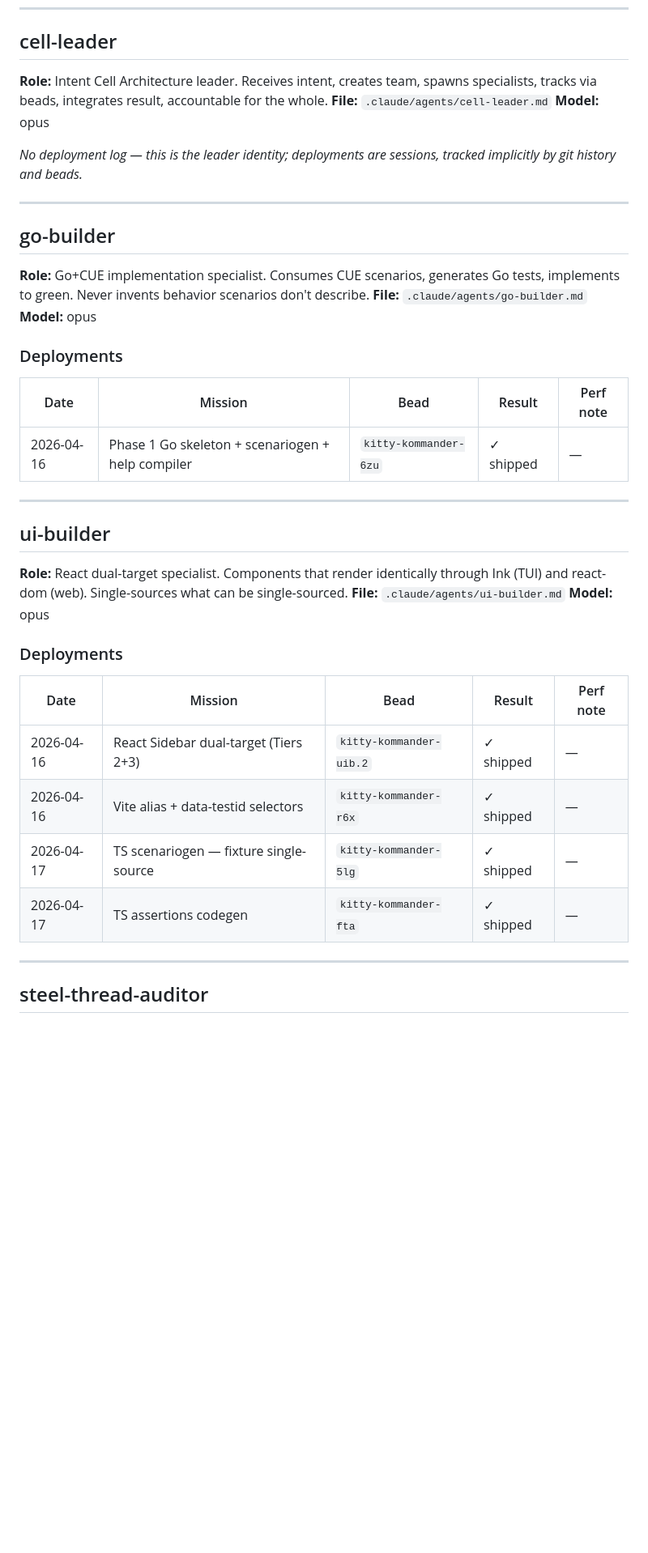
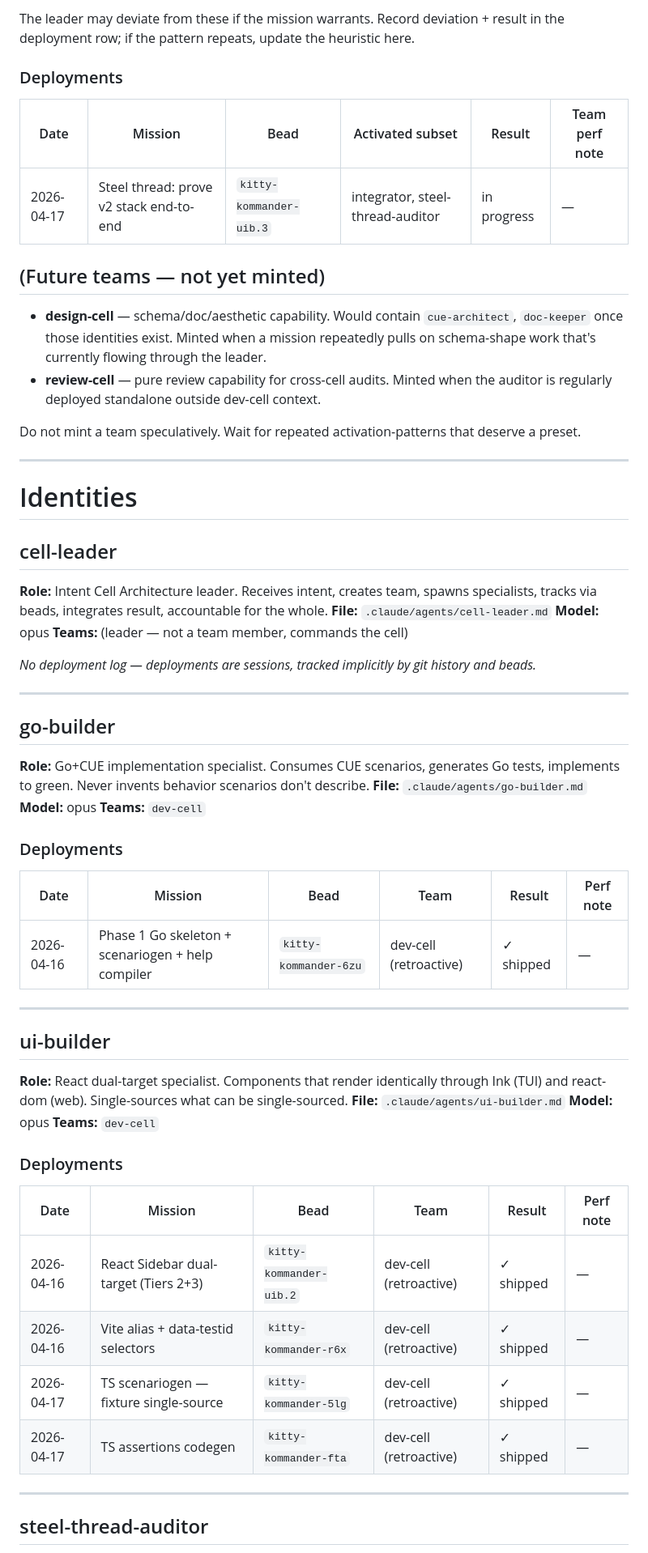
Before and after one commit to galeavenworth-personal/kitty-kommander, a Markdown page: .claude/agents/ROSTER.md, the part around one of its changes. Shown at 81% size. GitHub-like rendering; blank space fills up the shorter version.

```diff
--- a/.claude/agents/ROSTER.md
+++ b/.claude/agents/ROSTER.md
@@ -18,11 +44,30 @@ If an identity's perf notes pile up in one direction (e.g. "kept under-scoping,
+The leader may deviate from these if the mission warrants. Record deviation + result in the deployment row; if the pattern repeats, update the heuristic here.
+
+### Deployments
+
+| Date | Mission | Bead | Activated subset | Result | Team perf note |
+|---|---|---|---|---|---|
+| 2026-04-17 | Steel thread: prove v2 stack end-to-end | `kitty-kommander-uib.3` | integrator, steel-thread-auditor | in progress | — |
+
+## (Future teams — not yet minted)
+
+- **design-cell** — schema/doc/aesthetic capability. Would contain `cue-architect`, `doc-keeper` once those identities exist. Minted when a mission repeatedly pulls on schema-shape work that's currently flowing through the leader.
+- **review-cell** — pure review capability for cross-cell audits. Minted when the auditor is regularly deployed standalone outside dev-cell context.
+
+Do not mint a team speculatively. Wait for repeated activation-patterns that deserve a preset.
+
+---
+
+# Identities
 
 ## cell-leader
 
 **Role:** Intent Cell Architecture leader. Receives intent, creates team, spawns specialists, tracks via beads, integrates result, accountable for the whole.
 **File:** `.claude/agents/cell-leader.md`
 **Model:** opus
+**Teams:** (leader — not a team member, commands the cell)
 
-_No deployment log — this is the leader identity; deployments are sessions, tracked implicitly by git history and beads._
+_No deployment log — deployments are sessions, tracked implicitly by git history and beads._
 
 ---
 
@@ -31,12 +76,13 @@ _No deployment log — this is the leader identity; deployments are sessions, tr
 **Role:** Go+CUE implementation specialist. Consumes CUE scenarios, generates Go tests, implements to green. Never invents behavior scenarios don't describe.
 **File:** `.claude/agents/go-builder.md`
 **Model:** opus
+**Teams:** `dev-cell`
 
 ### Deployments
 
-| Date | Mission | Bead | Result | Perf note |
-|---|---|---|---|---|
-| 2026-04-16 | Phase 1 Go skeleton + scenariogen + help compiler | `kitty-kommander-6zu` | ✓ shipped | — |
+| Date | Mission | Bead | Team | Result | Perf note |
+|---|---|---|---|---|---|
+| 2026-04-16 | Phase 1 Go skeleton + scenariogen + help compiler | `kitty-kommander-6zu` | dev-cell (retroactive) | ✓ shipped | — |
 
 ---
 
@@ -45,15 +91,16 @@ _No deployment log — this is the leader identity; deployments are sessions, tr
 **Role:** React dual-target specialist. Components that render identically through Ink (TUI) and react-dom (web). Single-sources what can be single-sourced.
 **File:** `.claude/agents/ui-builder.md`
 **Model:** opus
+**Teams:** `dev-cell`
 
 ### Deployments
 
-| Date | Mission | Bead | Result | Perf note |
-|---|---|---|---|---|
-| 2026-04-16 | React Sidebar dual-target (Tiers 2+3) | `kitty-kommander-uib.2` | ✓ shipped | — |
-| 2026-04-16 | Vite alias + data-testid selectors | `kitty-kommander-r6x` | ✓ shipped | — |
-| 2026-04-17 | TS scenariogen — fixture single-source | `kitty-kommander-5lg` | ✓ shipped | — |
-| 2026-04-17 | TS assertions codegen | `kitty-kommander-fta` | ✓ shipped | — |
+| Date | Mission | Bead | Team | Result | Perf note |
+|---|---|---|---|---|---|
+| 2026-04-16 | React Sidebar dual-target (Tiers 2+3) | `kitty-kommander-uib.2` | dev-cell (retroactive) | ✓ shipped | — |
+| 2026-04-16 | Vite alias + data-testid selectors | `kitty-kommander-r6x` | dev-cell (retroactive) | ✓ shipped | — |
+| 2026-04-17 | TS scenariogen — fixture single-source | `kitty-kommander-5lg` | dev-cell (retroactive) | ✓ shipped | — |
+| 2026-04-17 | TS assertions codegen | `kitty-kommander-fta` | dev-cell (retroactive) | ✓ shipped | — |
 
 ---
 
```
Also changed, not shown: other parts of .claude/agents/ROSTER.md (+41 -15 lines).
